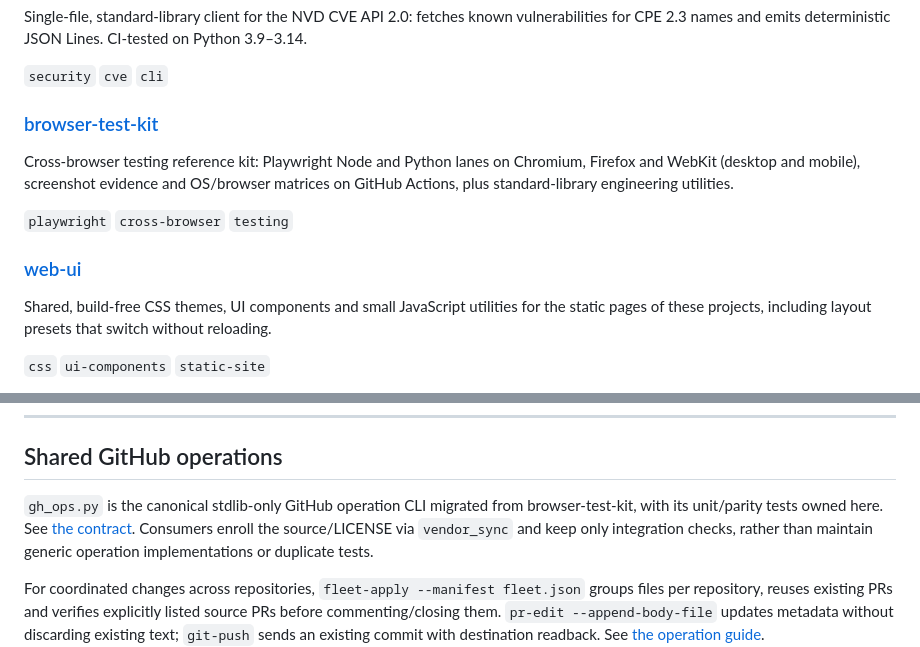
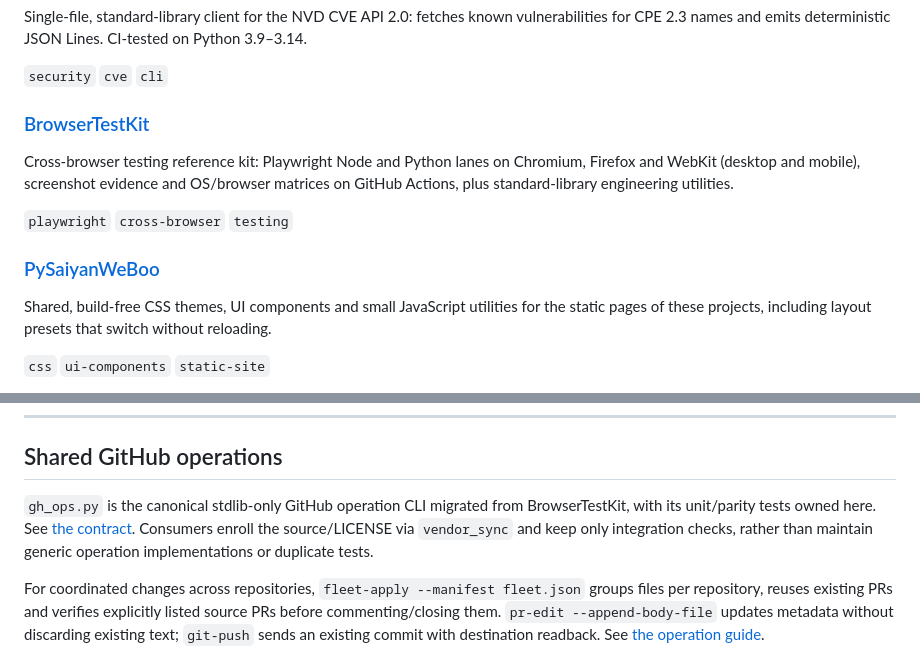
Before and after one commit to myon-bioinformatics/myon-bioinformatics, a Markdown page: README.md, 2 parts joined by grey strips. Drawn GitHub-style.

Commit message:
docs: sync current repository names in README (#219)
* docs: use current repository names (BrowserTestKit, PySaiyanWeBoo) in README

Replace the former names browser-test-kit and web-ui in prose and repository
links. Identifiers and real paths (web_ui.py, web-ui-*.png, vendor/web-ui,
vendor/browser-test-kit-LICENSE) are left as they are.

Co-Authored-By: Claude Sonnet 5.5 <noreply@anthropic.com>
Claude-Session: https://claude.ai/code/session_01YSgSJJu8EQgPhrgWa8Xs7w

* docs: regenerate PROFILE names for BrowserTestKit and PySaiyanWeBoo

---------

Co-authored-by: Claude <noreply@anthropic.com>

```diff
--- a/README.md
+++ b/README.md
@@ -199,13 +199,13 @@ Single-file, standard-library client for the NVD CVE API 2.0: fetches known vuln
 
 `security` `cve` `cli`
 
-### [browser-test-kit](https://github.com/myon-bioinformatics/browser-test-kit)
+### [BrowserTestKit](https://github.com/myon-bioinformatics/BrowserTestKit)
 
 Cross-browser testing reference kit: Playwright Node and Python lanes on Chromium, Firefox and WebKit (desktop and mobile), screenshot evidence and OS/browser matrices on GitHub Actions, plus standard-library engineering utilities.
 
 `playwright` `cross-browser` `testing`
 
-### [web-ui](https://github.com/myon-bioinformatics/web-ui)
+### [PySaiyanWeBoo](https://github.com/myon-bioinformatics/PySaiyanWeBoo)
 
 Shared, build-free CSS themes, UI components and small JavaScript utilities for the static pages of these projects, including layout presets that switch without reloading.
 
@@ -286,7 +286,7 @@ Python toolkit for converting documents and images: a Markdown-to-PPTX pipeline,
 ## Shared GitHub operations
 
 `gh_ops.py` is the canonical stdlib-only GitHub operation CLI migrated from
-browser-test-kit, with its unit/parity tests owned here. See [the contract](docs/gh-ops.md).
+BrowserTestKit, with its unit/parity tests owned here. See [the contract](docs/gh-ops.md).
 Consumers enroll the source/LICENSE via `vendor_sync` and keep only integration
 checks, rather than maintain generic operation implementations or duplicate tests.
 
```
